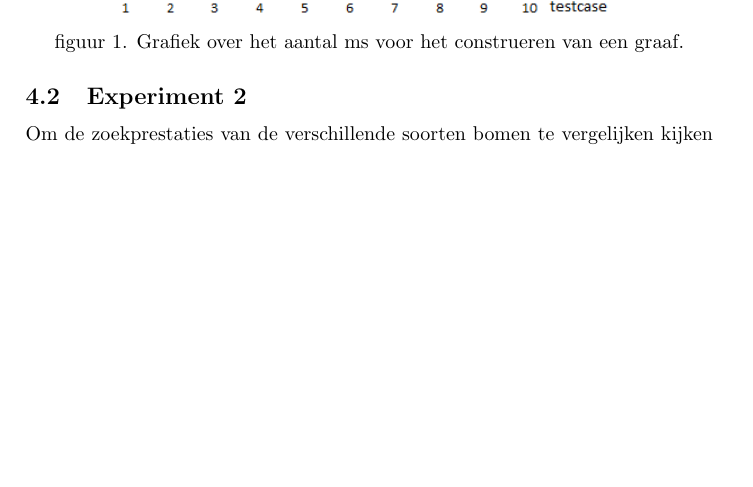
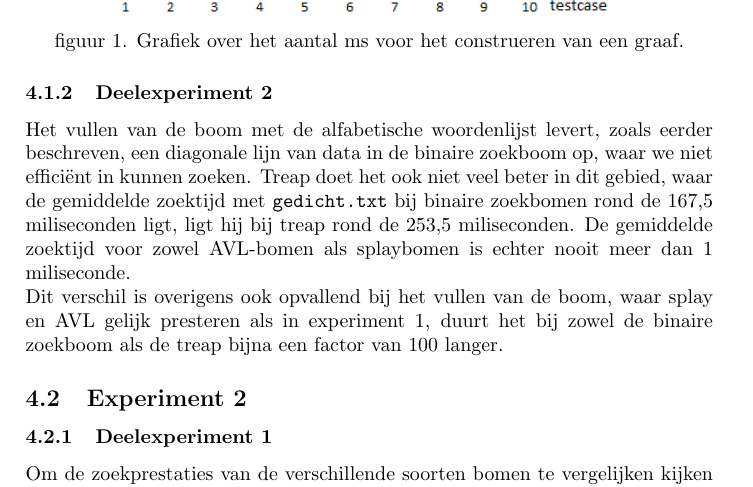
Before and after one commit to mickymuis/hogebomen, a LaTeX paper (hogebomen/verslag02/deschippers1396250faass1407937.tex): part of page 8 of 59 before the commit and part of page 8 of 60 after it, cut so that both start at the same text, the shorter picture padded with empty space. The pictures show the PDF file hogebomen/verslag02/deschippers1396250faass1407937.pdf that the author committed with the source.

Commit message:
:balloon: nog een push van lisette met mijn wijzigingen

```diff
--- a/hogebomen/verslag02/deschippers1396250faass1407937.tex
+++ b/hogebomen/verslag02/deschippers1396250faass1407937.tex
@@ -290,7 +291,12 @@ GEM & 542,7 & 1300,1 & 1449 & 1461,4 & 1398,8 & 1472,1 & 1156,6 & 1099,6
 figuur 1. Grafiek over het aantal ms voor het construeren van een graaf.
 \end{center}
 
+\subsubsection{Deelexperiment 2}
+Het vullen van de boom met de alfabetische woordenlijst levert, zoals eerder beschreven, een diagonale lijn van data in de binaire zoekboom op, waar we niet efficiënt in kunnen zoeken. Treap doet het ook niet veel beter in dit gebied, waar de gemiddelde zoektijd met \texttt{gedicht.txt} bij binaire zoekbomen rond de 167,5 miliseconden ligt, ligt hij bij treap rond de 253,5 miliseconden. De gemiddelde zoektijd voor zowel AVL-bomen als splaybomen is echter nooit meer dan 1 miliseconde. \\
+Dit verschil is overigens ook opvallend bij het vullen van de boom, waar splay en AVL gelijk presteren als in experiment 1, duurt het bij zowel de binaire zoekboom als de treap bijna een factor van 100 langer.
+
 \subsection{Experiment 2}
+\subsubsection{Deelexperiment 1}
 Om de zoekprestaties van de verschillende soorten bomen te vergelijken kijken we naar zowel de totale zoekdiepte van de boom, de gemiddelde zoekdiepte van een woord in \texttt{gedicht.txt} en naar het aantal miliseconden die de gemiddelde zoekoperatie nodig had. Onze boom is opgebouwd uit \texttt{nederlands\_unsorted.txt}.
 De gehele hoogte van de boom die dit opleverd en de gemiddelde zoekdiepte van een woord uit \texttt{gedicht.txt} staan in onderstaande tabel weergegeven. Het gemiddelde aantal miliseconden dat nodig was voor de zoekoperaties van elk woord bedroeg nooit meer dan 1 miliseconden en dook zelfs vaak onder de halve miliseconde.
 
```
Also changed, not shown: hogebomen/verslag02/deschippers1396250faass1407937.pdf, hogebomen/verslag02/deschippers1396250faass1407937.tex (4 more changed lines), 2 other files.
